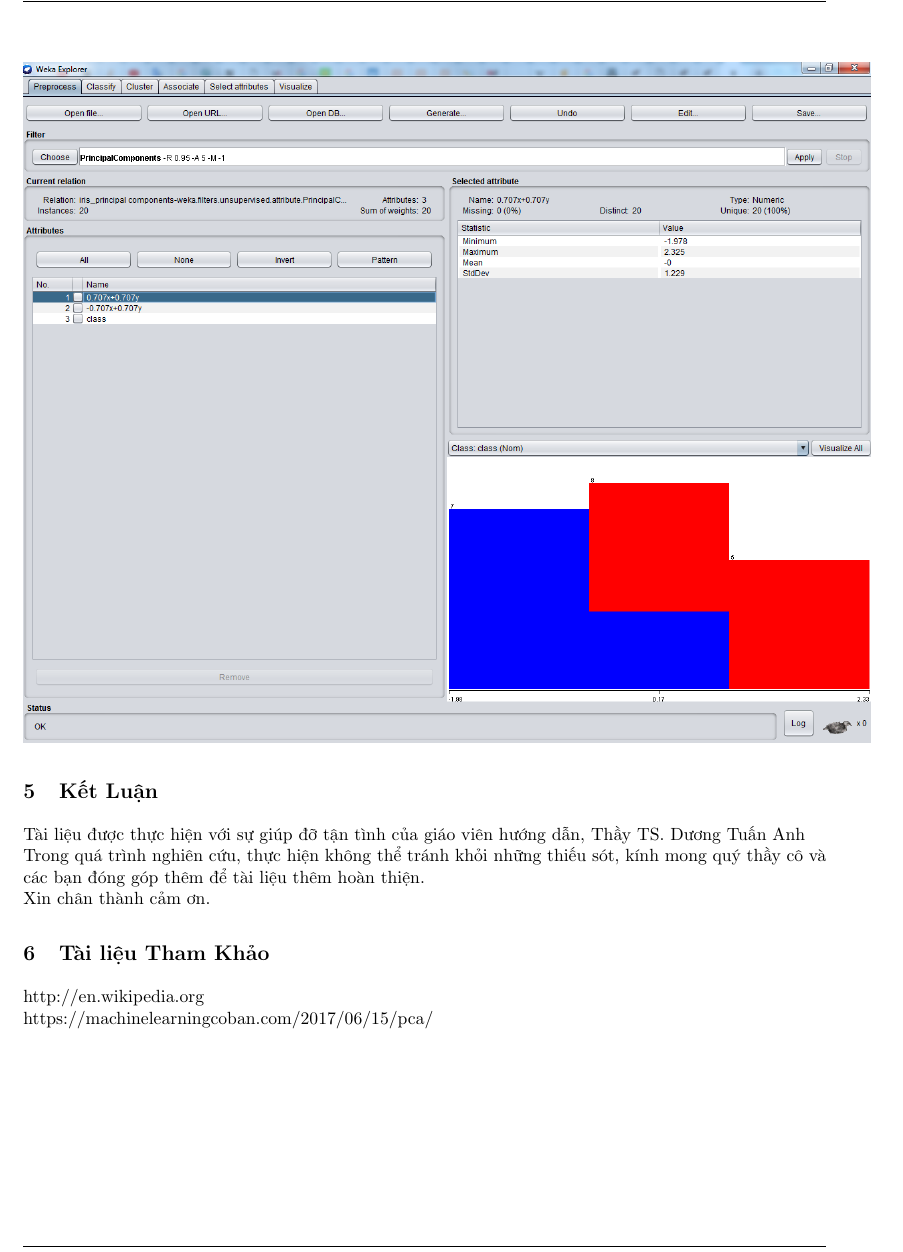
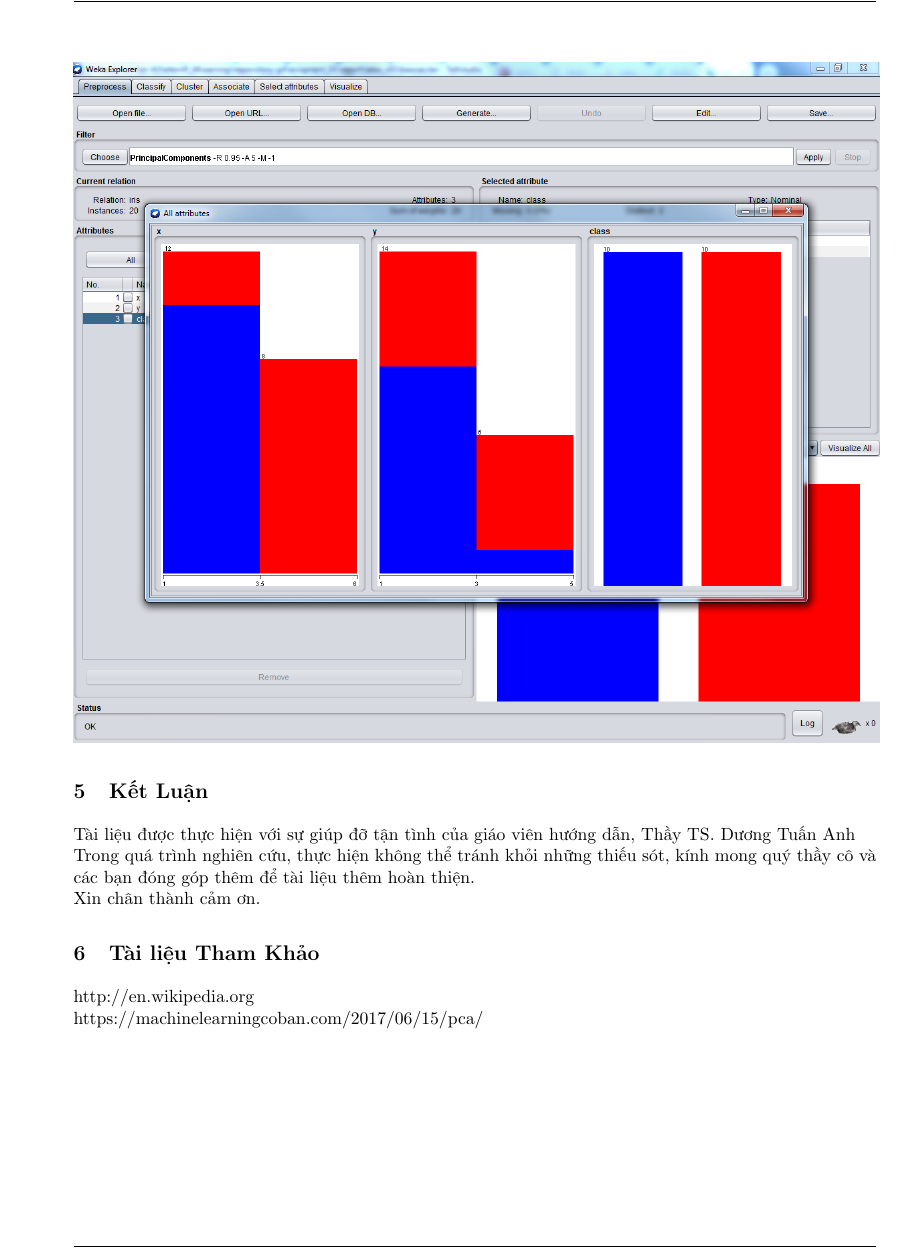
Before and after one commit to longnguyencse/pattern-recognition, a LaTeX document (assigment_01/report/latex_v01/baocao.tex): part of page 8 of 8 before the commit and part of page 9 of 9 after it, cut so that both start at the same text. Compiled offline with pdfLaTeX.

Commit message:
result all

```diff
--- a/assigment_01/report/latex_v01/baocao.tex
+++ b/assigment_01/report/latex_v01/baocao.tex
@@ -223,6 +223,10 @@ Tiếp theo, ta thiết lập cấu hình cho phần mềm WEKA
 	\includegraphics[scale=0.5]{image/result_1.png}
 \end{center}
 
+\begin{center}
+	\includegraphics[scale=0.5]{image/resultAll.png}
+\end{center}
+
 %%%%%%%%%%%%%%
 \section{Kết Luận }\label{result}
 Tài liệu được thực hiện  với sự giúp đỡ tận tình của giáo viên hướng dẫn, Thầy TS. Dương Tuấn Anh\\
```
Also changed, not shown: assigment_01/report/latex_v01/baocao.pdf, assigment_01/report/latex_v01/image/resultAll.png (added), 4 other files.
